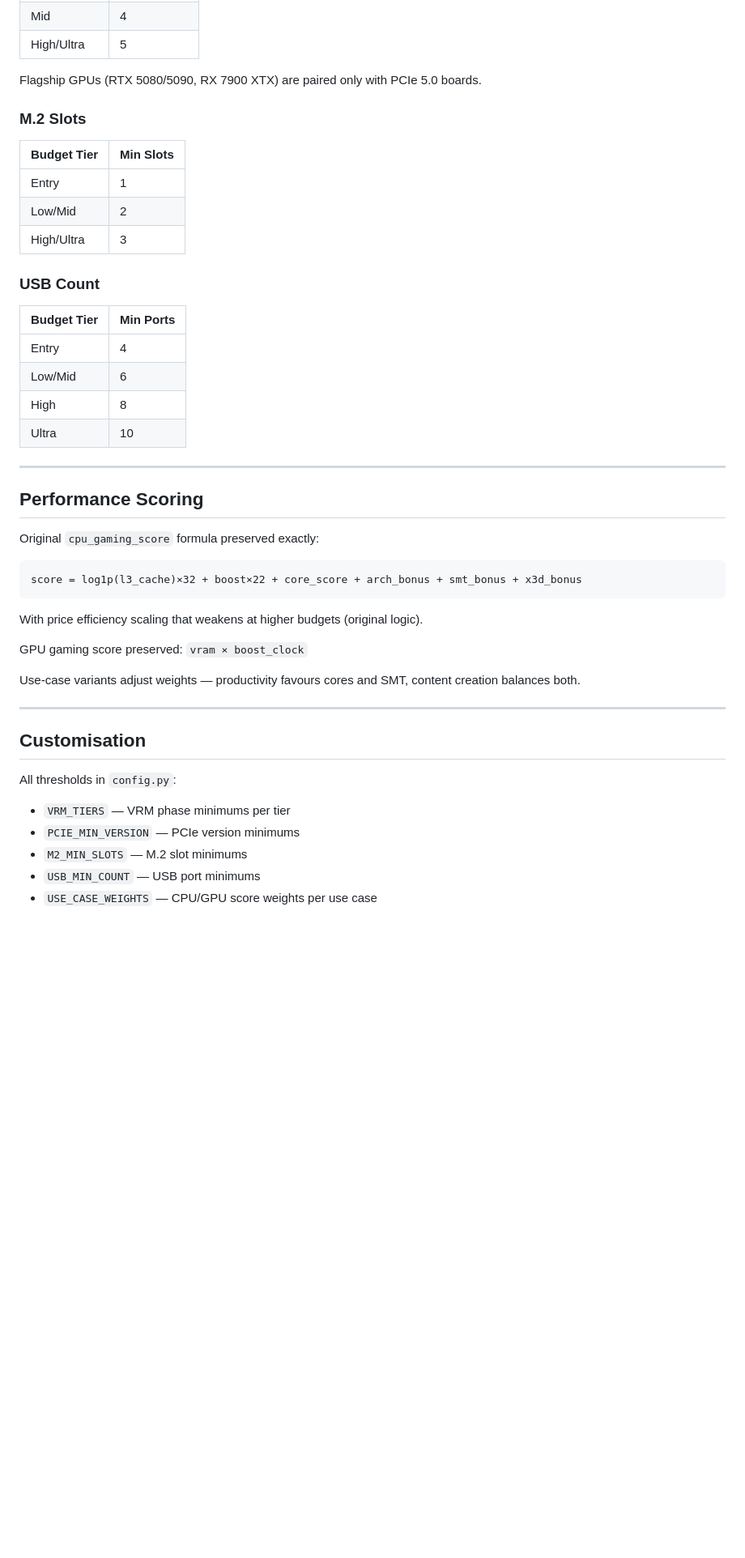
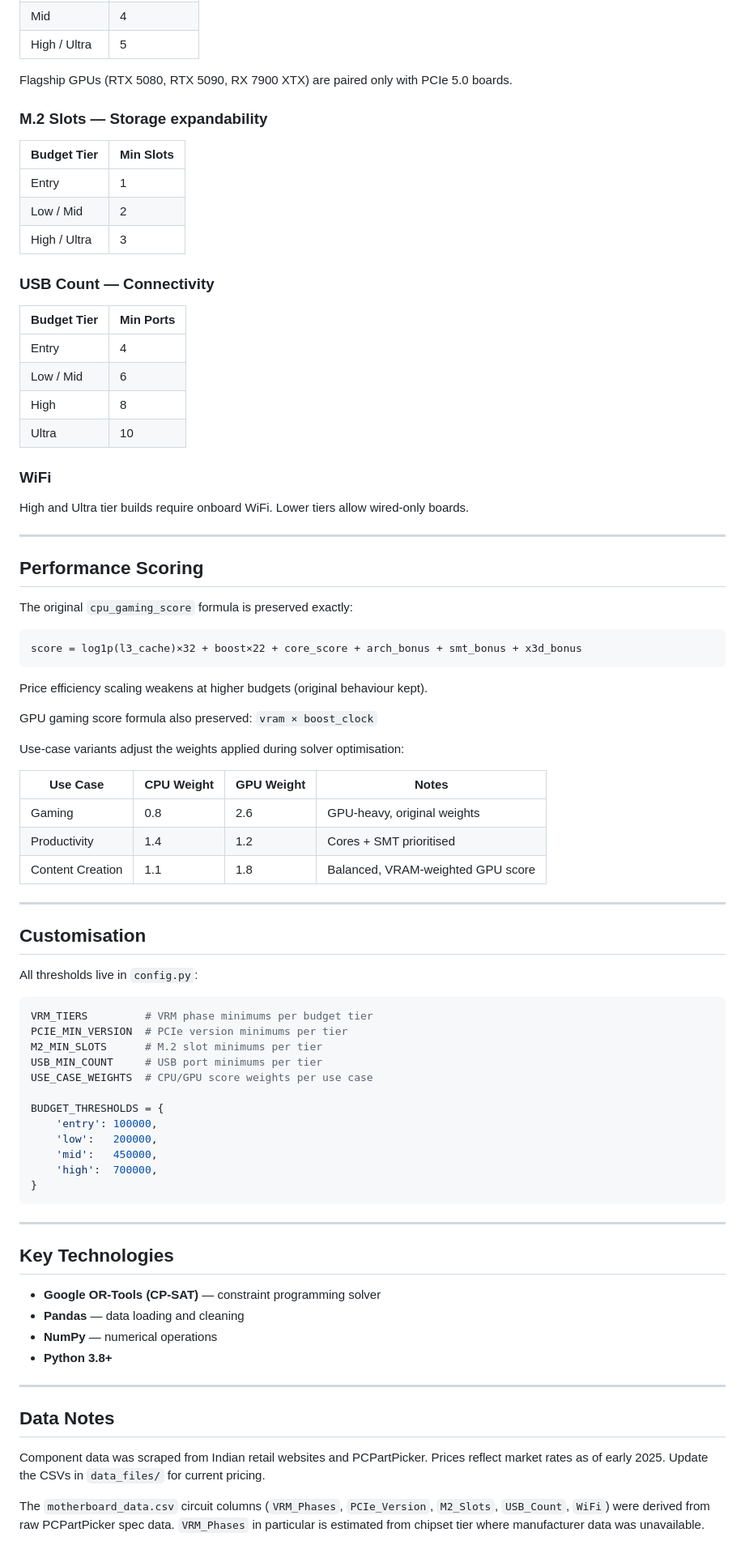
Before and after one commit to Siddharth-Pushkar/pc-recomm-system, a Markdown page: README.md, the part around one of its changes. Shown at 81% size. Rendered like a GitHub page; blank space fills up the shorter version.

````diff
--- a/README.md
+++ b/README.md
@@ -144,44 +159,84 @@ The key addition in this project. Filters boards on actual circuit specs not jus
 | Mid | 4 |
-| High/Ultra | 5 |
+| High / Ultra | 5 |
 
-Flagship GPUs (RTX 5080/5090, RX 7900 XTX) are paired only with PCIe 5.0 boards.
+Flagship GPUs (RTX 5080, RTX 5090, RX 7900 XTX) are paired only with PCIe 5.0 boards.
 
-### M.2 Slots
+### M.2 Slots — Storage expandability
+
 | Budget Tier | Min Slots |
 |---|---|
 | Entry | 1 |
-| Low/Mid | 2 |
-| High/Ultra | 3 |
+| Low / Mid | 2 |
+| High / Ultra | 3 |
 
-### USB Count
+### USB Count — Connectivity
+
 | Budget Tier | Min Ports |
 |---|---|
 | Entry | 4 |
-| Low/Mid | 6 |
+| Low / Mid | 6 |
 | High | 8 |
 | Ultra | 10 |
+
+### WiFi
+High and Ultra tier builds require onboard WiFi. Lower tiers allow wired-only boards.
 
 ---
 
 ## Performance Scoring
 
-Original `cpu_gaming_score` formula preserved exactly:
+The original `cpu_gaming_score` formula is preserved exactly:
+
 ```
 score = log1p(l3_cache)×32 + boost×22 + core_score + arch_bonus + smt_bonus + x3d_bonus
 ```
-With price efficiency scaling that weakens at higher budgets (original logic).
 
-GPU gaming score preserved: `vram × boost_clock`
+Price efficiency scaling weakens at higher budgets (original behaviour kept).
 
-Use-case variants adjust weights — productivity favours cores and SMT, content creation balances both.
+GPU gaming score formula also preserved: `vram × boost_clock`
+
+Use-case variants adjust the weights applied during solver optimisation:
+
+| Use Case | CPU Weight | GPU Weight | Notes |
+|---|---|---|---|
+| Gaming | 0.8 | 2.6 | GPU-heavy, original weights |
+| Productivity | 1.4 | 1.2 | Cores + SMT prioritised |
+| Content Creation | 1.1 | 1.8 | Balanced, VRAM-weighted GPU score |
 
 ---
 
 ## Customisation
 
-All thresholds in `config.py`:
-- `VRM_TIERS` — VRM phase minimums per tier
-- `PCIE_MIN_VERSION` — PCIe version minimums
-- `M2_MIN_SLOTS` — M.2 slot minimums
-- `USB_MIN_COUNT` — USB port minimums
-- `USE_CASE_WEIGHTS` — CPU/GPU score weights per use case
+All thresholds live in `config.py`:
+
+```python
+VRM_TIERS         # VRM phase minimums per budget tier
+PCIE_MIN_VERSION  # PCIe version minimums per tier
+M2_MIN_SLOTS      # M.2 slot minimums per tier
+USB_MIN_COUNT     # USB port minimums per tier
+USE_CASE_WEIGHTS  # CPU/GPU score weights per use case
+
+BUDGET_THRESHOLDS = {
+    'entry': 100000,
+    'low':   200000,
+    'mid':   450000,
+    'high':  700000,
+}
+```
+
+---
+
+## Key Technologies
+
+- **Google OR-Tools (CP-SAT)** — constraint programming solver
+- **Pandas** — data loading and cleaning
+- **NumPy** — numerical operations
+- **Python 3.8+**
+
+---
+
+## Data Notes
+
+Component data was scraped from Indian retail websites and PCPartPicker. Prices reflect market rates as of early 2025. Update the CSVs in `data_files/` for current pricing.
+
+The `motherboard_data.csv` circuit columns (`VRM_Phases`, `PCIe_Version`, `M2_Slots`, `USB_Count`, `WiFi`) were derived from raw PCPartPicker spec data. `VRM_Phases` in particular is estimated from chipset tier where manufacturer data was unavailable.
````
Also changed, not shown: other parts of README.md (+60 -45 lines).
